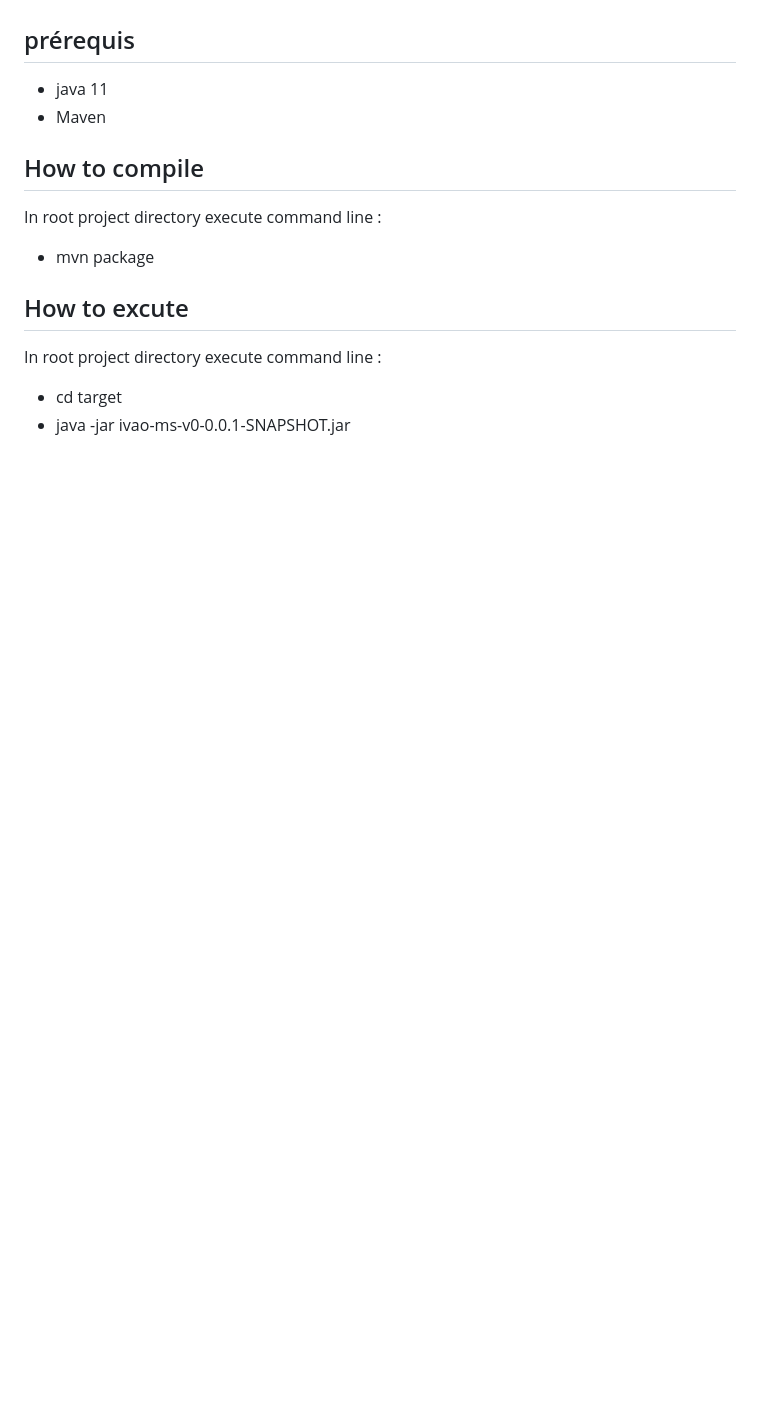
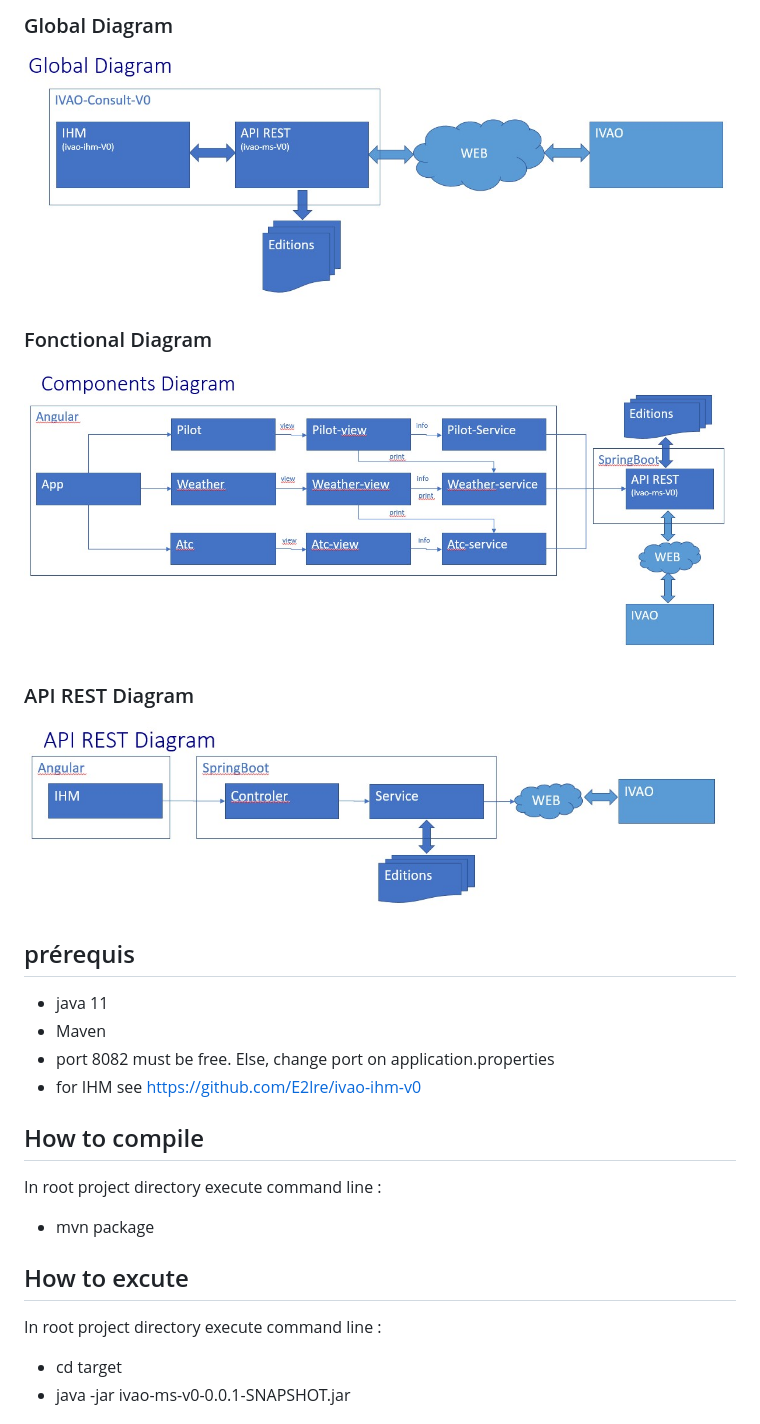
Before and after one commit to E2lre/ivao-ms-v0, a Markdown page: README.md, the part around the change printed below. Rendered like a GitHub page; pictures changed too: API-REST-DIAGRAM.jpg (added), Components-Diagram.jpg (added), GLOBAL-DIAGRAM.jpg (added); blank space fills up the shorter version.

Commit message:
README.md documenté

```diff
--- a/README.md
+++ b/README.md
@@ -3,7 +17,17 @@ ivao Micro service (API REST) project for fly info and weather info
+### Global Diagram
+![Global Diagram](GLOBAL-DIAGRAM.jpg)
+
+### Fonctional Diagram
+![Fonctional Diagram](Components-Diagram.jpg)
+
+### API REST Diagram
+![API REST DIAGRAM](API-REST-DIAGRAM.jpg)
 
 ## prérequis
 * java 11
 * Maven
+* port 8082 must be free. Else, change port on application.properties
+* for IHM see https://github.com/E2lre/ivao-ihm-v0
 
 ## How to compile
 In  root project directory execute command line :
```
Also changed, not shown: other parts of README.md (+47 -4 lines), ivao Use case.vpd.jpg (added), 1 other file.
